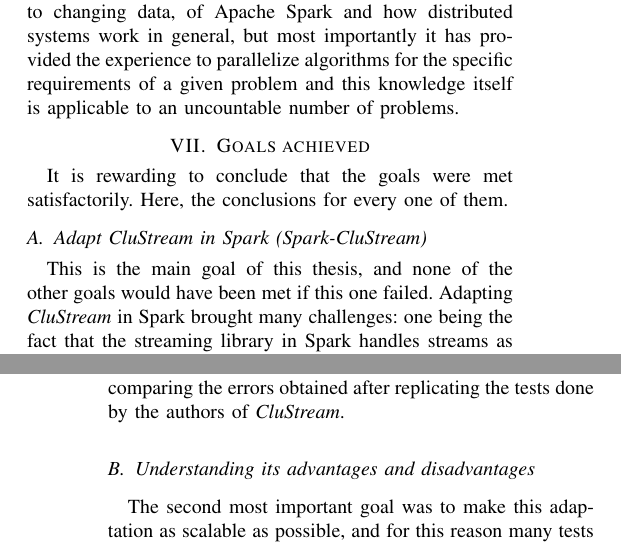
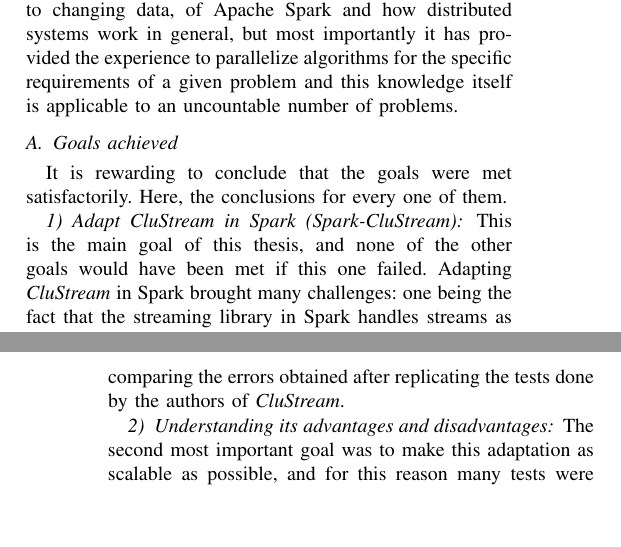
Before and after one commit to obackhoff/paper-spark-clustream, a LaTeX paper (IEEE format/bare_conf.tex): two parts of the columns of pages 12 and 13 of 14, joined at a grey line, cut so that both start at the same text, the shorter picture padded with empty space. Compiled offline with pdfLaTeX.

Commit message:
corrected some formatting

```diff
--- a/IEEE format/bare_conf.tex
+++ b/IEEE format/bare_conf.tex
@@ -1218,17 +1218,17 @@
 Bringing successfully the \textit{CluStream} method to Spark has provided valuable information about how similar methods could be adapted by reviewing some of the challenges which might occur. It has also provided deep understanding of this method itself and how stream clustering differs from other clustering methods, which might not need to adapt to changing data, of Apache Spark and how distributed systems work in general, but most importantly it has provided the experience to parallelize algorithms for the specific requirements of a given problem and this knowledge itself is applicable to an uncountable number of problems.
 
 
-\section{Goals achieved}
+\subsection{Goals achieved}
 
 It is rewarding to conclude that the goals were met satisfactorily. Here, the conclusions for every one of them.
 
-\subsection{Adapt \textit{CluStream} in Spark (Spark-CluStream)}
+\subsubsection{Adapt \textit{CluStream} in Spark (Spark-CluStream)}
 
 This is the main goal of this thesis, and none of the other goals would have been met if this one failed. Adapting \textit{CluStream} in Spark brought many challenges: one being the fact that the streaming library in Spark handles streams as batches and not individual points with time stamps, forcing this adaptation to change a few things that differentiate it from the original method, and the other one being the parallelization of the algorithm in order to take advantage of distributed computing.
 
 Even though this adaptation changed the way data is processed, i.e. processing the stream in batches of data in parallel as much as possible, the results indicate that this was done correctly: it showed that it is not only capable of correctly clustering streams of data but it was able to match the quality of the original method described in \cite{clustreamOrig}. It was shown for two different scenarios that this is true, when comparing the errors obtained after replicating the tests done by the authors of \textit{CluStream}.
 
-\subsection{Understanding its advantages and disadvantages}
+\subsubsection{Understanding its advantages and disadvantages}
 
 The second most important goal was to make this adaptation as scalable as possible, and for this reason many tests were made using different scenarios. There are clearly cases where it is not fully scalable, but for the most part it was shown comparable scalability as some of the alternatives for Spark, including a method native of Spark and a similar method developed by a team from \textit{Huawei} for a set of stream mining algorithms called \textit{StreamDM}.
 
```
Also changed, not shown: IEEE format/bare_conf.pdf, 3 other files.
